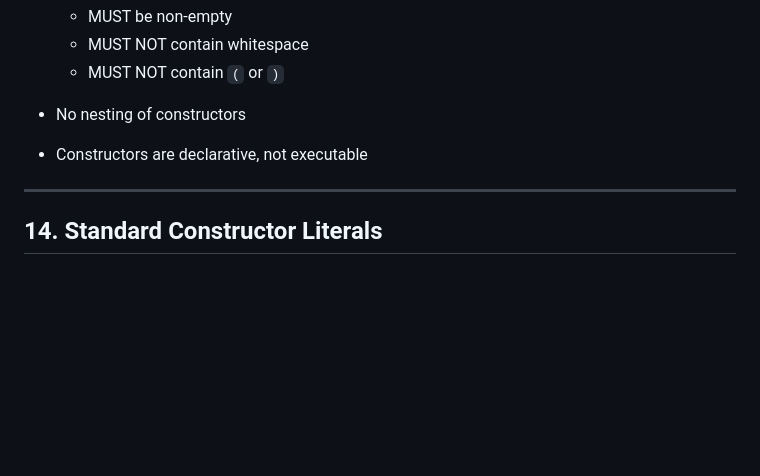
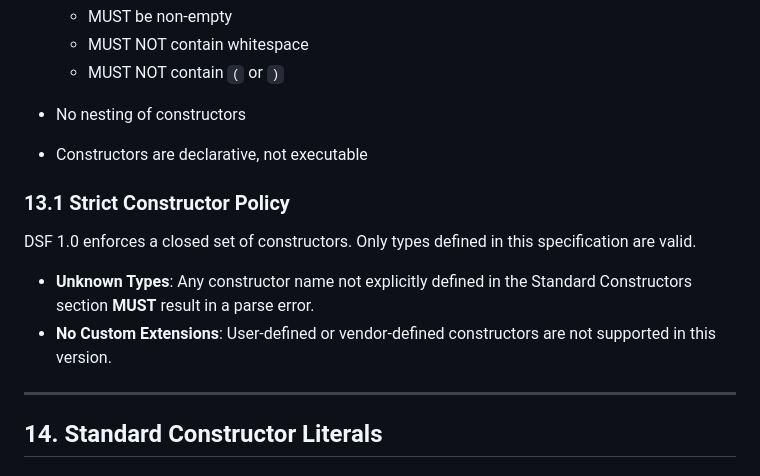
Before and after one commit to Open-Tech-Foundation/DSF, a Markdown page: doc/spec.md, the part around one of its changes. GitHub-like rendering; blank space fills up the shorter version.

```diff
--- a/doc/spec.md
+++ b/doc/spec.md
@@ -264,6 +280,11 @@ Rules:
 * No nesting of constructors
 * Constructors are declarative, not executable
 
+### 13.1 Strict Constructor Policy
+DSF 1.0 enforces a closed set of constructors. Only types defined in this specification are valid.
+*   **Unknown Types**: Any constructor name not explicitly defined in the Standard Constructors section **MUST** result in a parse error.
+*   **No Custom Extensions**: User-defined or vendor-defined constructors are not supported in this version.
+
 ---
 
 ## 14. Standard Constructor Literals
```
Also changed, not shown: other parts of doc/spec.md (+86 -15 lines).
